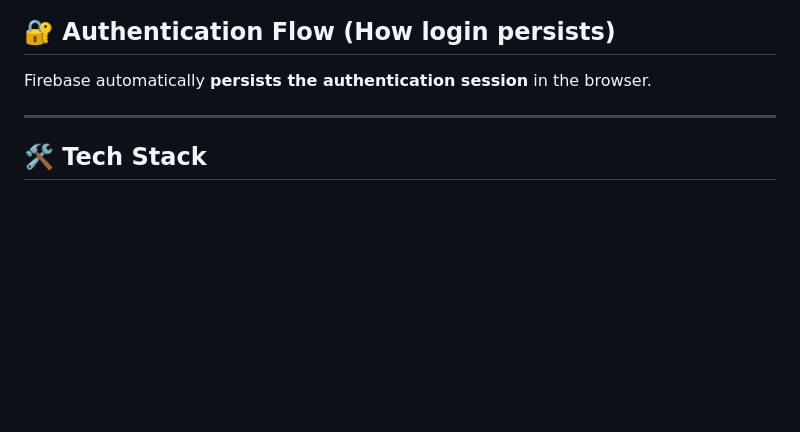
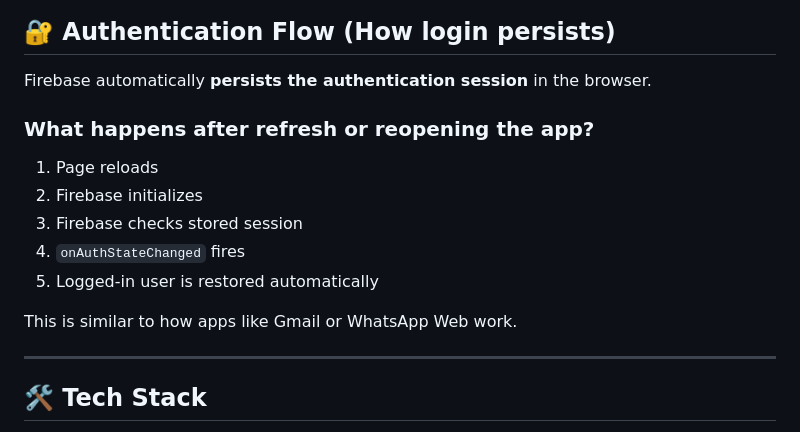
Before and after one commit to abusufyan-03/AddToCart, a Markdown page: README.md, the part around the change printed below. GitHub-like rendering; blank space fills up the shorter version.

```diff
--- a/README.md
+++ b/README.md
@@ -77,6 +79,15 @@ This avoids:
 ## 🔐 Authentication Flow (How login persists)
 
 Firebase automatically **persists the authentication session** in the browser.
+### What happens after refresh or reopening the app?
+
+1. Page reloads
+2. Firebase initializes
+3. Firebase checks stored session
+4. `onAuthStateChanged` fires
+5. Logged-in user is restored automatically
+
+This is similar to how apps like Gmail or WhatsApp Web work.
 
 
 ---
```
Also changed, not shown: other parts of README.md (+3 -1 lines).
